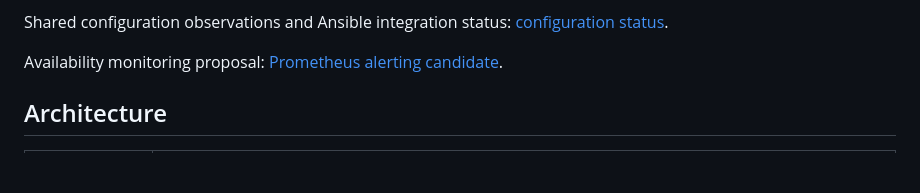
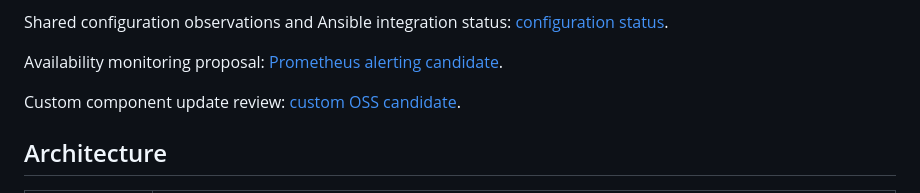
Before and after one commit to moruku36/home-ai-engineering-lab, a Markdown page: README.md, the part around the change. Drawn GitHub-style; blank space fills up the shorter version.

Commit message:
Link custom OSS update review

```diff
--- a/README.md
+++ b/README.md
@@ -32,6 +32,8 @@ Latest maintenance record: [Brotli security response and n8n update, 2026-10-25]
 Shared configuration observations and Ansible integration status: [configuration status](docs/configuration-status.md).
 
 Availability monitoring proposal: [Prometheus alerting candidate](docs/prometheus-alerts-candidate.md).
+
+Custom component update review: [custom OSS candidate](docs/custom-oss-update-candidate.md).
 
 ## Architecture
 
```
